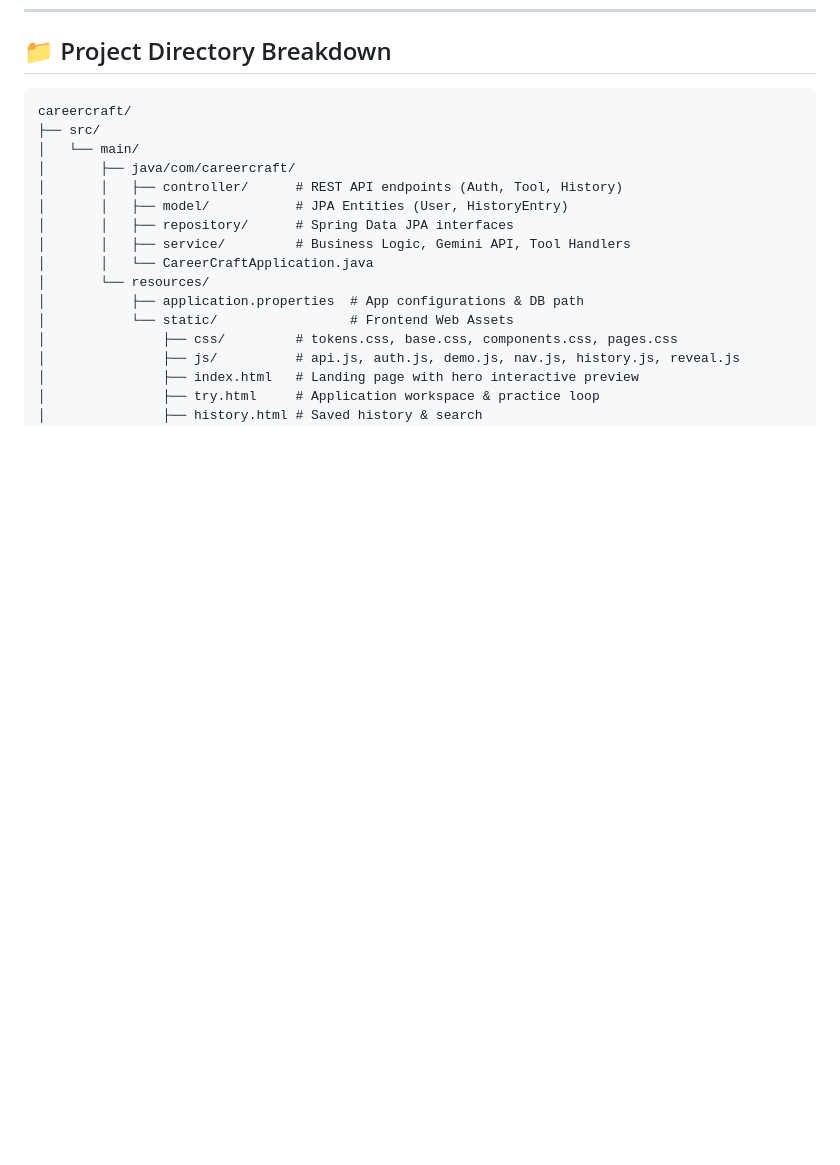
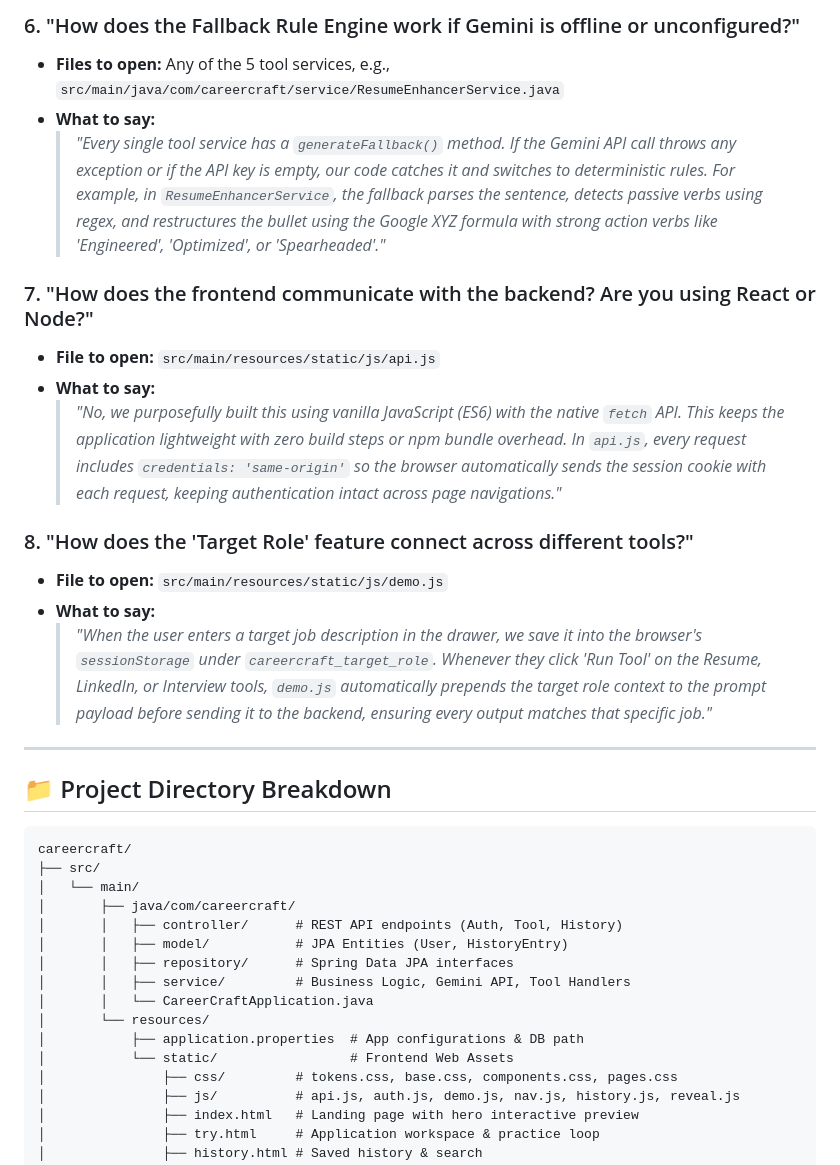
Before and after one commit to usmeet/careercraft, a Markdown page: PROJECT_GUIDE.md, the part around one of its changes. Drawn GitHub-style; blank space fills up the shorter version.

````diff
--- a/PROJECT_GUIDE.md
+++ b/PROJECT_GUIDE.md
@@ -153,3 +183,20 @@ graph TD
+### 6. "How does the Fallback Rule Engine work if Gemini is offline or unconfigured?"
+* **Files to open:** Any of the 5 tool services, e.g., `src/main/java/com/careercraft/service/ResumeEnhancerService.java`
+* **What to say:**
+  > *"Every single tool service has a `generateFallback()` method. If the Gemini API call throws any exception or if the API key is empty, our code catches it and switches to deterministic rules. For example, in `ResumeEnhancerService`, the fallback parses the sentence, detects passive verbs using regex, and restructures the bullet using the Google XYZ formula with strong action verbs like 'Engineered', 'Optimized', or 'Spearheaded'."*
+
+### 7. "How does the frontend communicate with the backend? Are you using React or Node?"
+* **File to open:** `src/main/resources/static/js/api.js`
+* **What to say:**
+  > *"No, we purposefully built this using vanilla JavaScript (ES6) with the native `fetch` API. This keeps the application lightweight with zero build steps or npm bundle overhead. In `api.js`, every request includes `credentials: 'same-origin'` so the browser automatically sends the session cookie with each request, keeping authentication intact across page navigations."*
+
+### 8. "How does the 'Target Role' feature connect across different tools?"
+* **File to open:** `src/main/resources/static/js/demo.js`
+* **What to say:**
+  > *"When the user enters a target job description in the drawer, we save it into the browser's `sessionStorage` under `careercraft_target_role`. Whenever they click 'Run Tool' on the Resume, LinkedIn, or Interview tools, `demo.js` automatically prepends the target role context to the prompt payload before sending it to the backend, ensuring every output matches that specific job."*
+
+---
+
 ## 📁 Project Directory Breakdown
 
 ```text
````
Also changed, not shown: other parts of PROJECT_GUIDE.md (+30 -0 lines).
